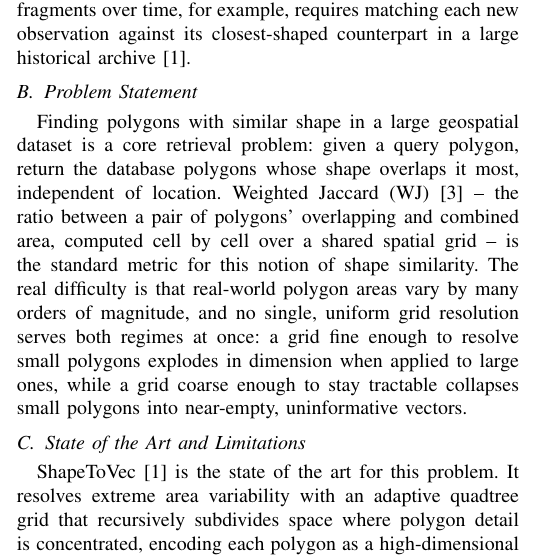
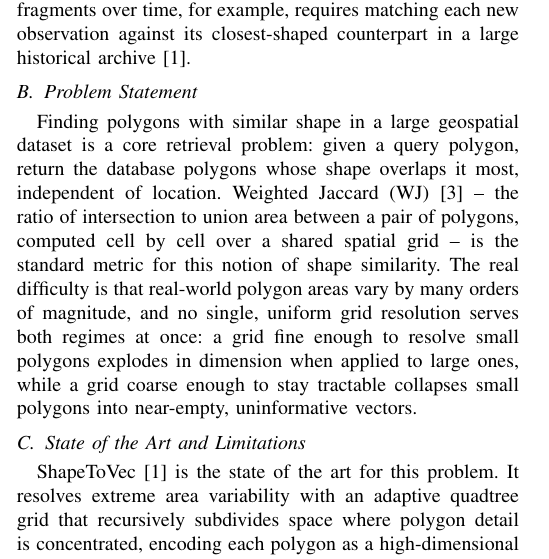
Before and after one commit to ruban-ai/polygon-ann-ml-embeddings, a LaTeX paper (term_project/SigSpatial/IEEE/conference_101719.tex): part of one column of page 1 of 9, cut so that both start at the same text. Compiled offline with pdfLaTeX.

Commit message:
auto: conference_101719.tex

```diff
--- a/term_project/SigSpatial/IEEE/conference_101719.tex
+++ b/term_project/SigSpatial/IEEE/conference_101719.tex
@@ -105,7 +105,7 @@ historical archive~\cite{shape2vec}.
 Finding polygons with similar shape in a large geospatial dataset is a core
 retrieval problem: given a query polygon, return the database polygons whose
 shape overlaps it most, independent of location. Weighted Jaccard (WJ)~\cite{rajaraman11}
--- the ratio between a pair of polygons' overlapping and combined area, computed cell
+-- the ratio of intersection to union area between a pair of polygons, computed cell
 by cell over a shared spatial grid -- is the standard metric for this notion of shape
 similarity. The real difficulty is that real-world polygon areas vary by many orders
 of magnitude, and no single, uniform grid resolution serves both regimes at once: a
```
